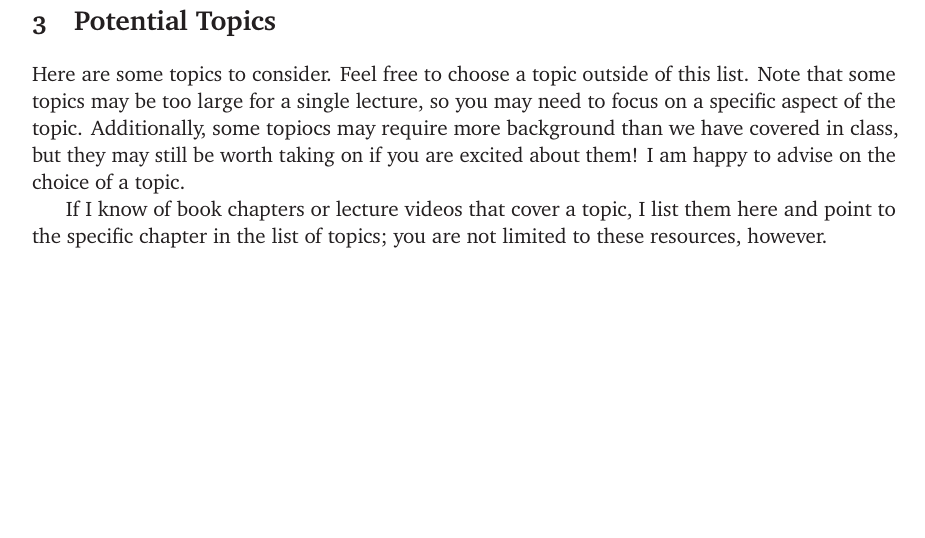
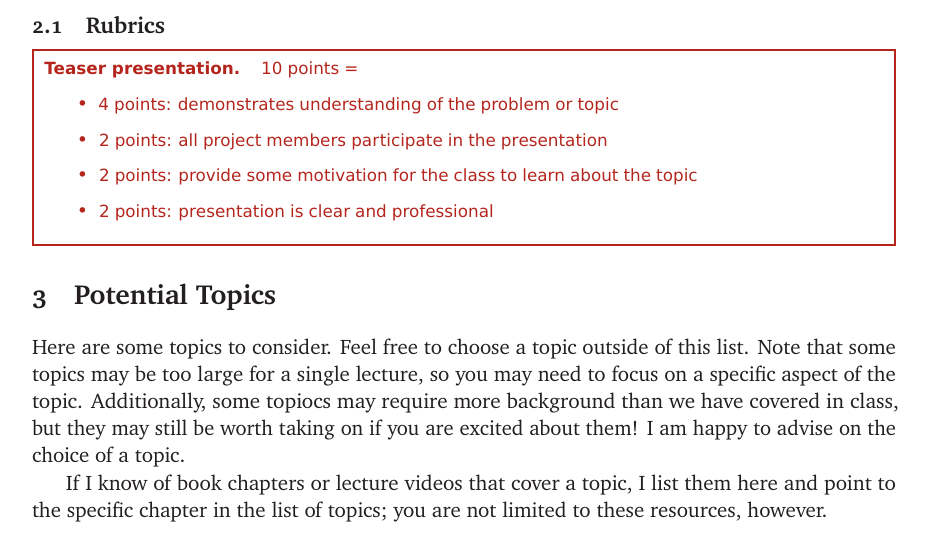
Before and after one commit to lgw2/csx32-spring2026-public, a LaTeX document (project/project_description.tex): part of page 2 of 2 before the commit and part of page 2 of 3 after it, cut at the place of the change, the shorter picture padded with empty space. Compiled offline with pdfLaTeX.

Commit message:
add rubric for teaser pres

```diff
--- a/project/project_description.tex
+++ b/project/project_description.tex
@@ -52,6 +52,18 @@ and providing feedback on other groups' presentations.
     \item 15 points (individual): audience participation during and providing feedback on other groups' presentations.
 \end{itemize}
 
+\subsection{Rubrics}
+
+\begin{Rubric}{Teaser presentation}~
+    10 points =
+	\begin{itemize}
+\item 4 points: demonstrates understanding of the problem or topic
+\item 2 points: all project members participate in the presentation
+\item 2 points: provide some motivation for the class to learn about the topic
+\item 2 points: presentation is clear and professional
+	\end{itemize}
+\end{Rubric}
+
 \section{Potential Topics}
 
 Here are some topics to consider. Feel free to choose a topic outside of this list. Note that some topics may
```
Also changed, not shown: project/project_description.pdf.
